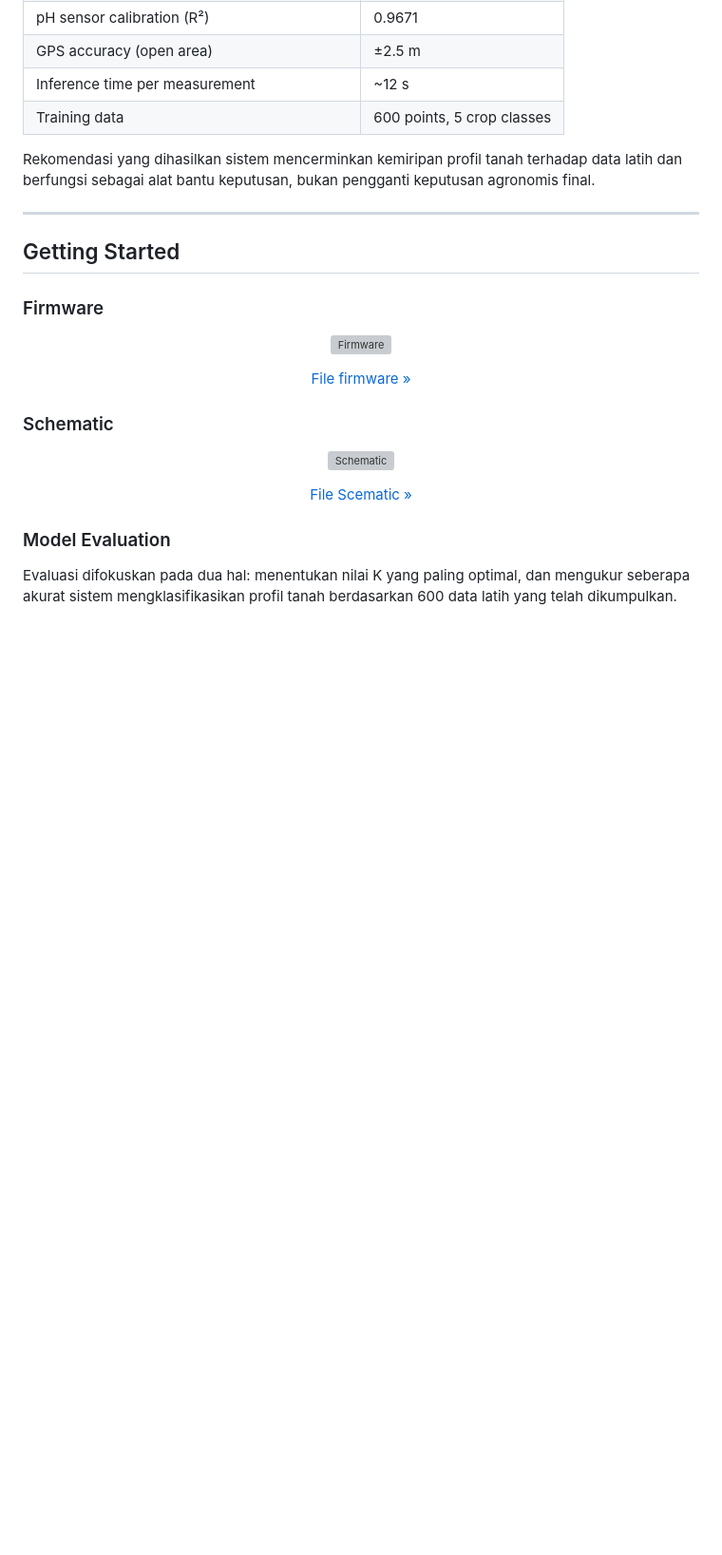
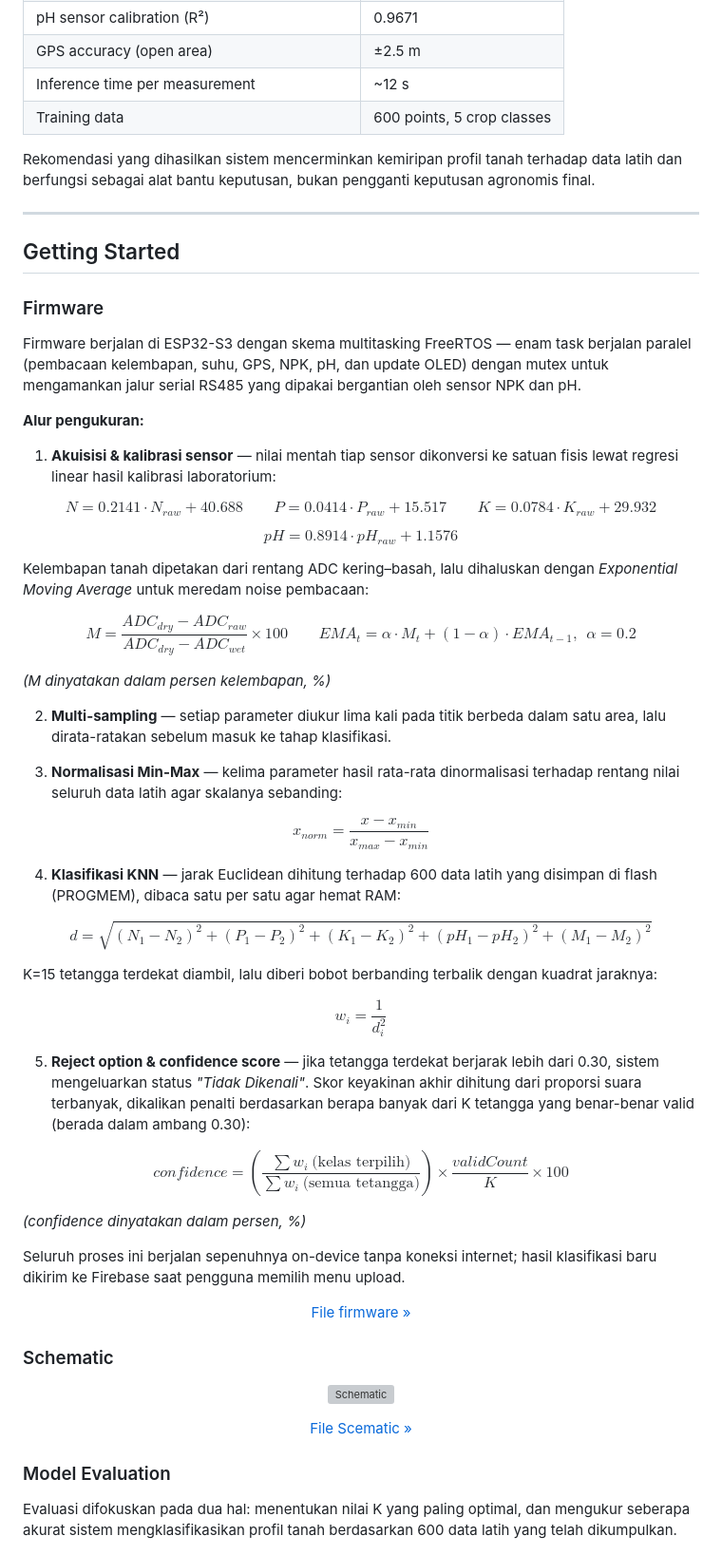
Before and after one commit to AdibTantowi/AgroSense, a Markdown page: readme.md, the part around the change. Shown at 95% size. Rendered like a GitHub page; blank space fills up the shorter version; grey boxes are pictures that could not be loaded.

```diff
--- a/readme.md
+++ b/readme.md
@@ -139,9 +139,44 @@ Rekomendasi yang dihasilkan sistem mencerminkan kemiripan profil tanah terhadap
 
 ### Firmware
 
-<p align="center">
-  <img src="assets/firmware.png" alt="Firmware" width="100%">
-</p>
+Firmware berjalan di ESP32-S3 dengan skema multitasking FreeRTOS — enam task berjalan paralel (pembacaan kelembapan, suhu, GPS, NPK, pH, dan update OLED) dengan mutex untuk mengamankan jalur serial RS485 yang dipakai bergantian oleh sensor NPK dan pH.
+
+**Alur pengukuran:**
+
+1. **Akuisisi & kalibrasi sensor** — nilai mentah tiap sensor dikonversi ke satuan fisis lewat regresi linear hasil kalibrasi laboratorium:
+
+$$N = 0.2141 \cdot N_{raw} + 40.688 \quad\quad P = 0.0414 \cdot P_{raw} + 15.517 \quad\quad K = 0.0784 \cdot K_{raw} + 29.932$$
+
+$$pH = 0.8914 \cdot pH_{raw} + 1.1576$$
+
+   Kelembapan tanah dipetakan dari rentang ADC kering–basah, lalu dihaluskan dengan *Exponential Moving Average* untuk meredam noise pembacaan:
+
+$$M = \frac{ADC_{dry} - ADC_{raw}}{ADC_{dry} - ADC_{wet}} \times 100 \quad\quad EMA_t = \alpha \cdot M_t + (1-\alpha) \cdot EMA_{t-1}, \ \ \alpha = 0.2$$
+
+*(M dinyatakan dalam persen kelembapan, %)*
+
+2. **Multi-sampling** — setiap parameter diukur lima kali pada titik berbeda dalam satu area, lalu dirata-ratakan sebelum masuk ke tahap klasifikasi.
+
+3. **Normalisasi Min-Max** — kelima parameter hasil rata-rata dinormalisasi terhadap rentang nilai seluruh data latih agar skalanya sebanding:
+
+$$x_{norm} = \frac{x - x_{min}}{x_{max} - x_{min}}$$
+
+4. **Klasifikasi KNN** — jarak Euclidean dihitung terhadap 600 data latih yang disimpan di flash (PROGMEM), dibaca satu per satu agar hemat RAM:
+
+$$d = \sqrt{(N_1{-}N_2)^2 + (P_1{-}P_2)^2 + (K_1{-}K_2)^2 + (pH_1{-}pH_2)^2 + (M_1{-}M_2)^2}$$
+
+   K=15 tetangga terdekat diambil, lalu diberi bobot berbanding terbalik dengan kuadrat jaraknya:
+
+$$w_i = \frac{1}{d_i^2}$$
+
+5. **Reject option & confidence score** — jika tetangga terdekat berjarak lebih dari 0.30, sistem mengeluarkan status *"Tidak Dikenali"*. Skor keyakinan akhir dihitung dari proporsi suara terbanyak, dikalikan penalti berdasarkan berapa banyak dari K tetangga yang benar-benar valid (berada dalam ambang 0.30):
+
+$$confidence = \left(\frac{\sum w_i \ \text{(kelas terpilih)}}{\sum w_i \ \text{(semua tetangga)}}\right) \times \frac{validCount}{K} \times 100$$
+
+*(confidence dinyatakan dalam persen, %)*
+
+Seluruh proses ini berjalan sepenuhnya on-device tanpa koneksi internet; hasil klasifikasi baru dikirim ke Firebase saat pengguna memilih menu upload.
+
 <p align="center"><a href="./File firmware">File firmware »</a></p>
 
 ### Schematic
```
